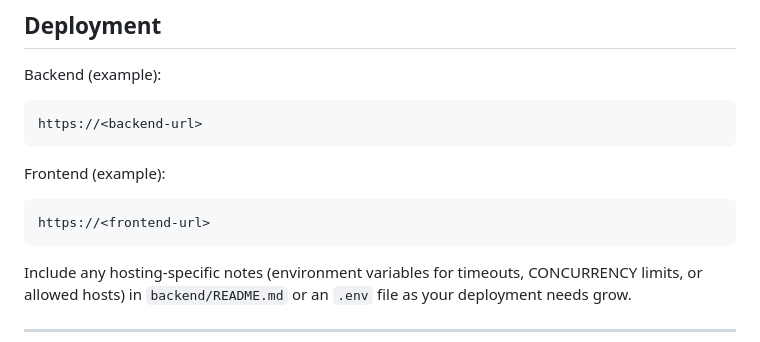
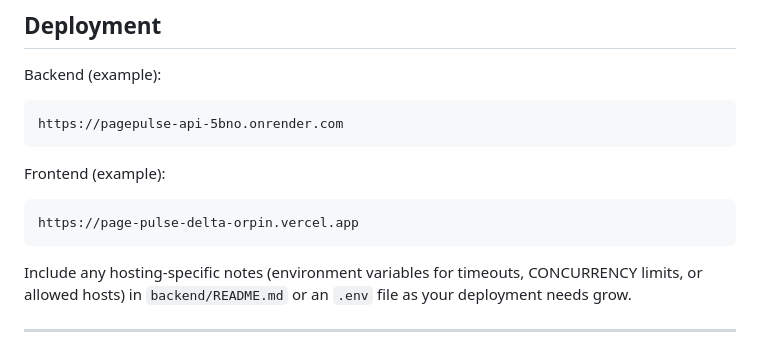
Before and after one commit to devops-victim/PagePulse, a Markdown page: README.md, the part around the change. Rendered like a GitHub page.

Commit message:
Update example URLs in README for backend and frontend deployment

````diff
--- a/README.md
+++ b/README.md
@@ -203,13 +203,13 @@ The API returns meaningful error messages and appropriate HTTP status codes to a
 Backend (example):
 
 ```
-https://<backend-url>
+https://pagepulse-api-5bno.onrender.com
 ```
 
 Frontend (example):
 
 ```
-https://<frontend-url>
+https://page-pulse-delta-orpin.vercel.app
 ```
 
 Include any hosting-specific notes (environment variables for timeouts, CONCURRENCY limits, or allowed hosts) in `backend/README.md` or an `.env` file as your deployment needs grow.
````
